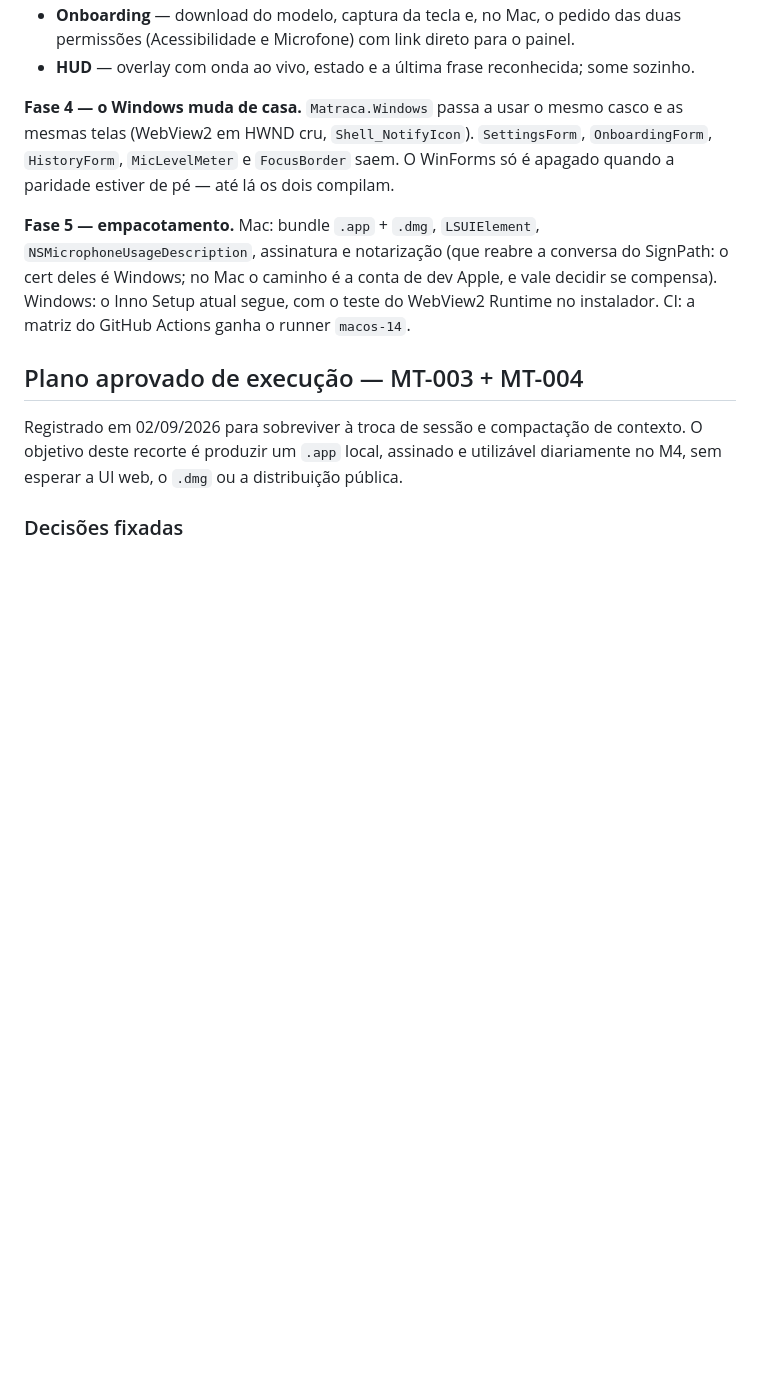
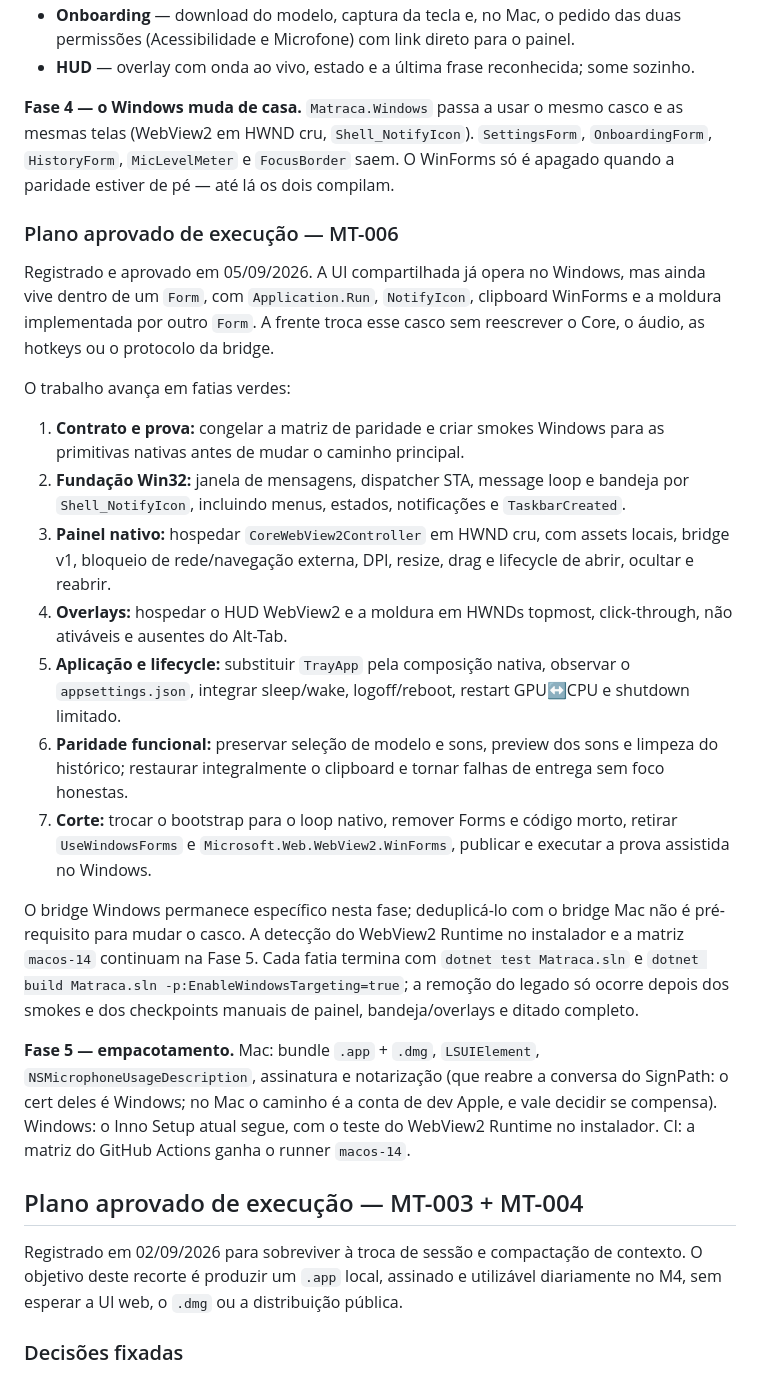
Before and after one commit to FabricioCasali/matraca, a Markdown page: docs/PLANO-2.0.md, the part around the change. Rendered like a GitHub page; blank space fills up the shorter version.

Commit message:
Registra plano aprovado da MT-006

```diff
--- a/docs/PLANO-2.0.md
+++ b/docs/PLANO-2.0.md
@@ -207,6 +207,40 @@ Depois o casco (`WKWebView` primeiro, que é onde estamos rodando) e as telas:
 `FocusBorder` saem. O WinForms só é apagado quando a paridade estiver de pé — até lá os
 dois compilam.
 
+### Plano aprovado de execução — MT-006
+
+Registrado e aprovado em 05/09/2026. A UI compartilhada já opera no Windows, mas ainda
+vive dentro de um `Form`, com `Application.Run`, `NotifyIcon`, clipboard WinForms e a
+moldura implementada por outro `Form`. A frente troca esse casco sem reescrever o Core,
+o áudio, as hotkeys ou o protocolo da bridge.
+
+O trabalho avança em fatias verdes:
+
+1. **Contrato e prova:** congelar a matriz de paridade e criar smokes Windows para as
+   primitivas nativas antes de mudar o caminho principal.
+2. **Fundação Win32:** janela de mensagens, dispatcher STA, message loop e bandeja por
+   `Shell_NotifyIcon`, incluindo menus, estados, notificações e `TaskbarCreated`.
+3. **Painel nativo:** hospedar `CoreWebView2Controller` em HWND cru, com assets locais,
+   bridge v1, bloqueio de rede/navegação externa, DPI, resize, drag e lifecycle de
+   abrir, ocultar e reabrir.
+4. **Overlays:** hospedar o HUD WebView2 e a moldura em HWNDs topmost, click-through,
+   não ativáveis e ausentes do Alt-Tab.
+5. **Aplicação e lifecycle:** substituir `TrayApp` pela composição nativa, observar o
+   `appsettings.json`, integrar sleep/wake, logoff/reboot, restart GPU↔CPU e shutdown
+   limitado.
+6. **Paridade funcional:** preservar seleção de modelo e sons, preview dos sons e
+   limpeza do histórico; restaurar integralmente o clipboard e tornar falhas de entrega
+   sem foco honestas.
+7. **Corte:** trocar o bootstrap para o loop nativo, remover Forms e código morto, retirar
+   `UseWindowsForms` e `Microsoft.Web.WebView2.WinForms`, publicar e executar a prova
+   assistida no Windows.
+
+O bridge Windows permanece específico nesta fase; deduplicá-lo com o bridge Mac não é
+pré-requisito para mudar o casco. A detecção do WebView2 Runtime no instalador e a matriz
+`macos-14` continuam na Fase 5. Cada fatia termina com `dotnet test Matraca.sln` e
+`dotnet build Matraca.sln -p:EnableWindowsTargeting=true`; a remoção do legado só ocorre
+depois dos smokes e dos checkpoints manuais de painel, bandeja/overlays e ditado completo.
+
 **Fase 5 — empacotamento.**
 Mac: bundle `.app` + `.dmg`, `LSUIElement`, `NSMicrophoneUsageDescription`, assinatura e
 notarização (que reabre a conversa do SignPath: o cert deles é Windows; no Mac o caminho
```
Also changed, not shown: docs/BOARD.md (+4 -3 lines).
